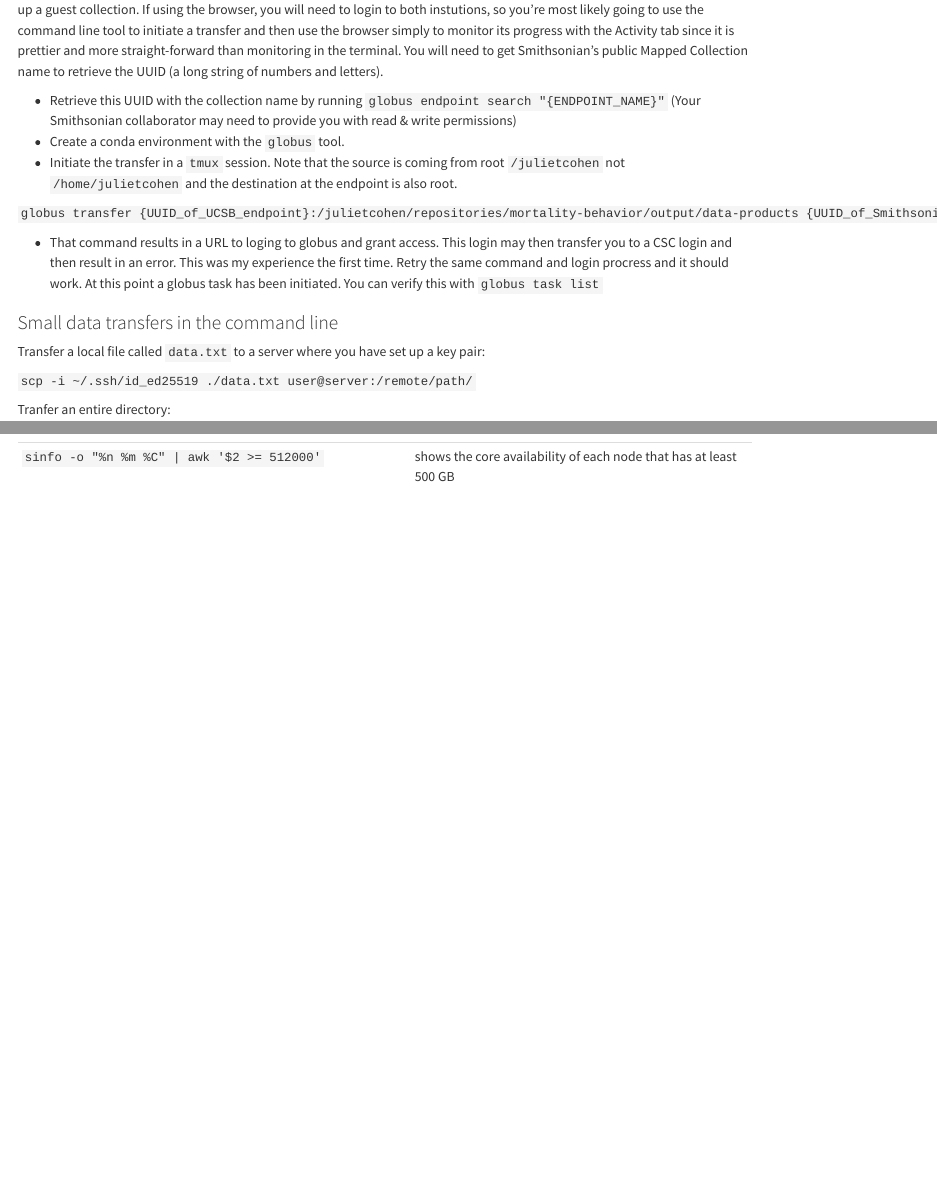
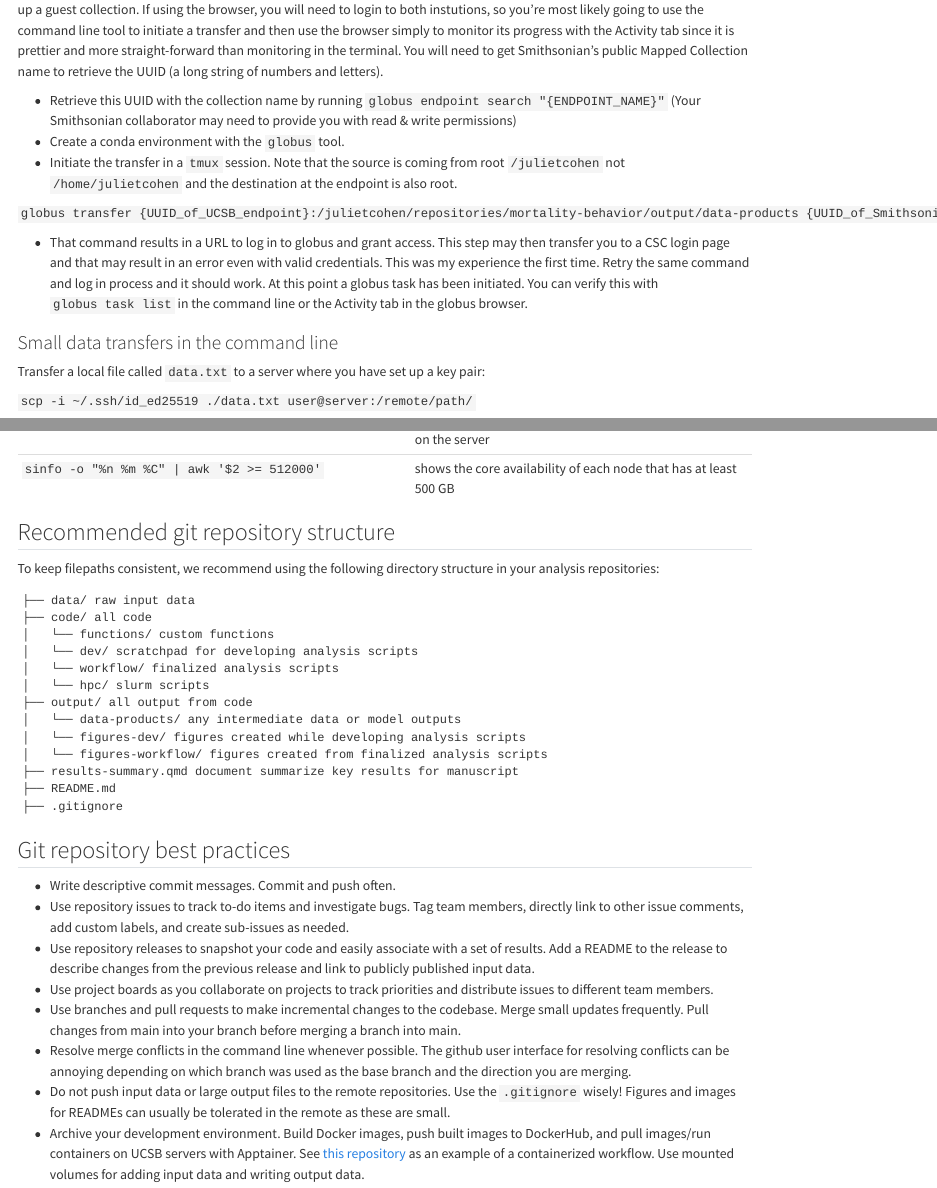
Before and after one commit to ryoliver-lab/lab-manual, a Quarto document (workflows.qmd): the page in a window 1100 px wide, from 4820 px down, and a second part further down, joined at a grey line. Rendered offline with R 4.5, knitr and Pandoc in place of Quarto, with nearby package versions; long lines of code are wrapped.

Commit message:
Added sections for recommended repo structure and git practices. Renamed tab to reflect this content.

````diff
--- a/workflows.qmd
+++ b/workflows.qmd
@@ -195,7 +195,7 @@ Use the Globus website or command line tool to transfer large amounts of data fr
 
 `globus transfer {UUID_of_UCSB_endpoint}:/julietcohen/repositories/mortality-behavior/output/data-products {UUID_of_Smithsonian_endpoint}:/`
 
-- That command results in a URL to loging to globus and grant access. This login may then transfer you to a CSC login and then result in an error. This was my experience the first time. Retry the same command and login procress and it should work. At this point a globus task has been initiated. You can verify this with `globus task list`
+- That command results in a URL to log in to globus and grant access. This step may then transfer you to a CSC login page and that may result in an error even with valid credentials. This was my experience the first time. Retry the same command and log in process and it should work. At this point a globus task has been initiated. You can verify this with `globus task list` in the command line or the Activity tab in the globus browser.
 
 ### Small data transfers in the command line
 
@@ -275,3 +273,34 @@ I created an alias for my SSH login to grit:
 | `q()` | 	exit out of R module, switch `wd` to `~` |
 | `sinfo -o "%n %m"` 	| shows the total amount of memory per node for all nodes on the server |
 | `sinfo -o "%n %m %C" | awk '$2 >= 512000'` |	shows the core availability of each node that has at least 500 GB |
+
+## Recommended git repository structure
+
+To keep filepaths consistent, we recommend using the following directory structure in your analysis repositories:
+
+```
+├── data/ raw input data
+├── code/ all code
+│   └── functions/ custom functions
+│   └── dev/ scratchpad for developing analysis scripts
+│   └── workflow/ finalized analysis scripts
+│   └── hpc/ slurm scripts
+├── output/ all output from code
+│   └── data-products/ any intermediate data or model outputs
+│   └── figures-dev/ figures created while developing analysis scripts
+│   └── figures-workflow/ figures created from finalized analysis scripts
+├── results-summary.qmd document summarize key results for manuscript
+├── README.md
+├── .gitignore
+```
+
+## Git repository best practices
+
+- Write descriptive commit messages. Commit and push often.
+- Use repository issues to track to-do items and investigate bugs. Tag team members, directly link to other issue comments, add custom labels, and create sub-issues as needed.
+- Use repository releases to snapshot your code and easily associate with a set of results. Add a README to the release to describe changes from the previous release and link to publicly published input data.
+- Use project boards as you collaborate on projects to track priorities and distribute issues to different team members.
+- Use branches and pull requests to make incremental changes to the codebase. Merge small updates frequently. Pull changes from main into your branch before merging a branch into main.
+- Resolve merge conflicts in the command line whenever possible. The github user interface for resolving conflicts can be annoying depending on which branch was used as the base branch and the direction you are merging.
+- Do not push input data or large output files to the remote repositories. Use the `.gitignore` wisely! Figures and images for READMEs can usually be tolerated in the remote as these are small.
+- Archive your development environment. Build Docker images, push built images to DockerHub, and pull images/run containers on UCSB servers with Apptainer. See [this repository](https://github.com/ryoliver-lab/wildlife-movement-anno) as an example of a containerized workflow. Use mounted volumes for adding input data and writing output data.
````
Also changed, not shown: docs/search.json, workflows.qmd (6 more changed lines), 6 other files.
